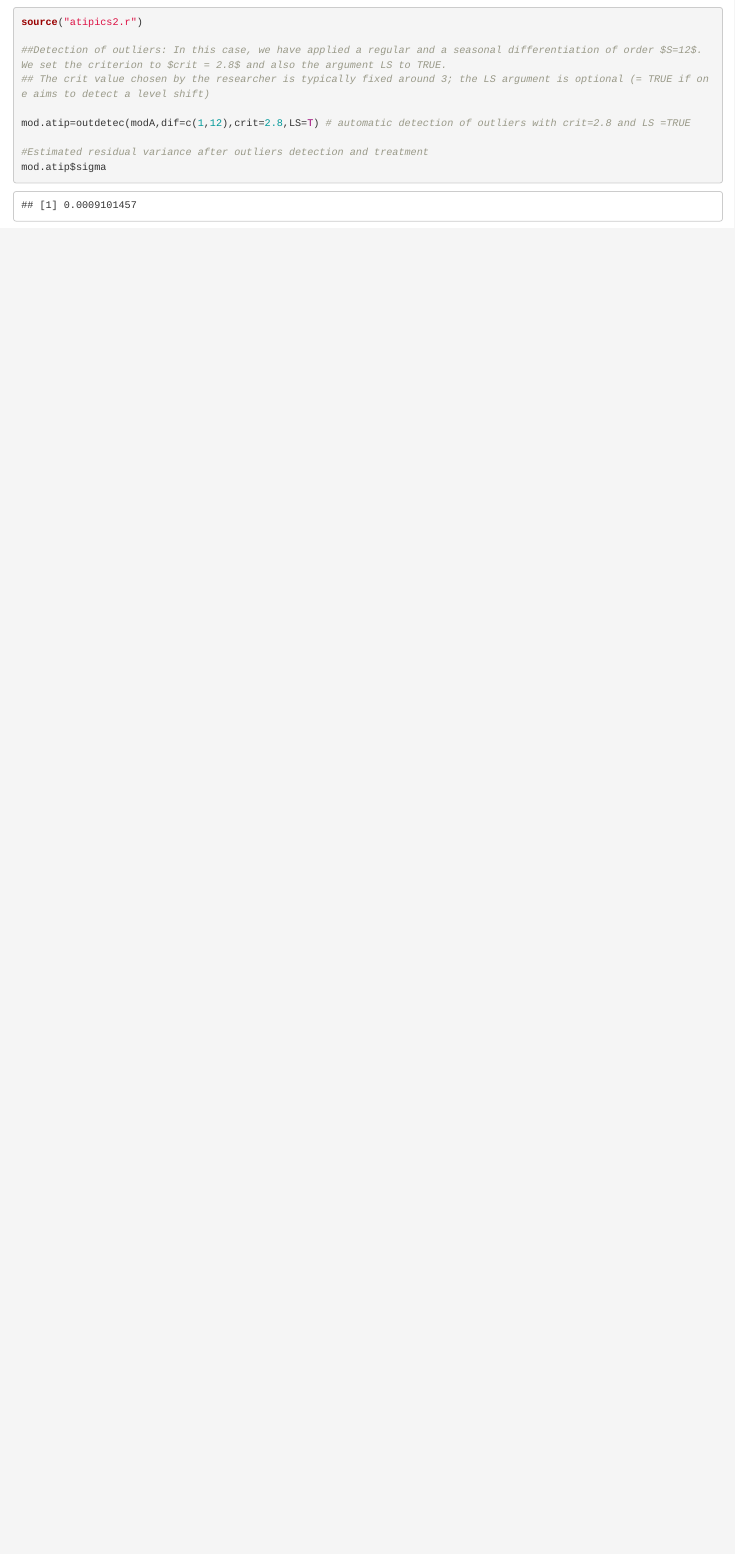
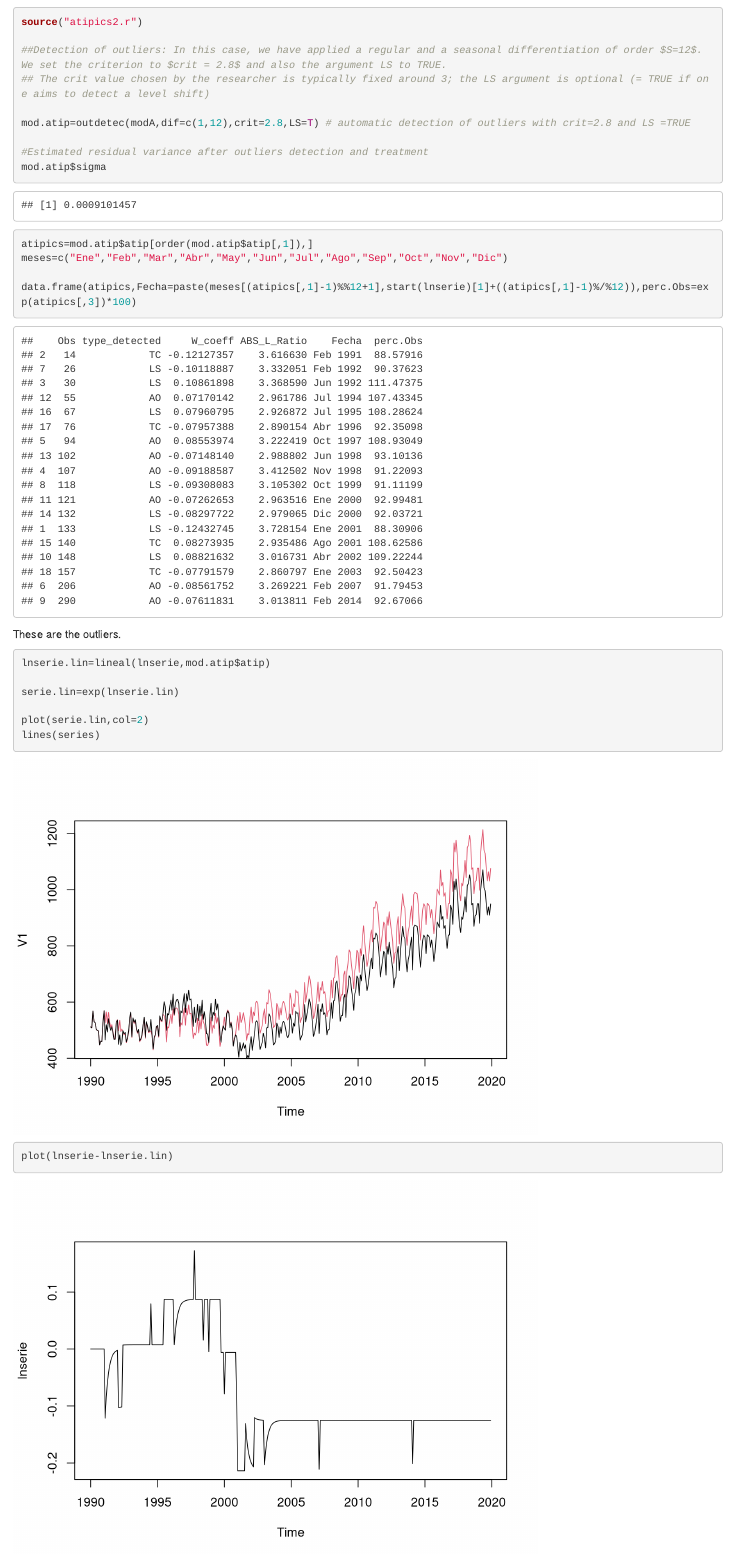
Before and after one commit to carolazp/ASM-RenewUSA, an R Markdown document (Project_RenewUSA.Rmd): the page in a window 1100 px wide, from 14330 px down. Rendered offline with R 4.5, knitr and Pandoc, with nearby package versions.

Commit message:
outliers done

````diff
--- a/Project_RenewUSA.Rmd
+++ b/Project_RenewUSA.Rmd
@@ -501,3 +501,24 @@ mod.atip=outdetec(modA,dif=c(1,12),crit=2.8,LS=T) # automatic detection of outli
 #Estimated residual variance after outliers detection and treatment
 mod.atip$sigma
 ```
+
+```{r}
+atipics=mod.atip$atip[order(mod.atip$atip[,1]),]
+meses=c("Ene","Feb","Mar","Abr","May","Jun","Jul","Ago","Sep","Oct","Nov","Dic")
+
+data.frame(atipics,Fecha=paste(meses[(atipics[,1]-1)%%12+1],start(lnserie)[1]+((atipics[,1]-1)%/%12)),perc.Obs=exp(atipics[,3])*100)
+```
+These are the outliers.
+
+```{r}
+lnserie.lin=lineal(lnserie,mod.atip$atip)
+
+serie.lin=exp(lnserie.lin)
+
+plot(serie.lin,col=2)
+lines(series)
+```
+
+```{r}
+plot(lnserie-lnserie.lin)
+```
````
